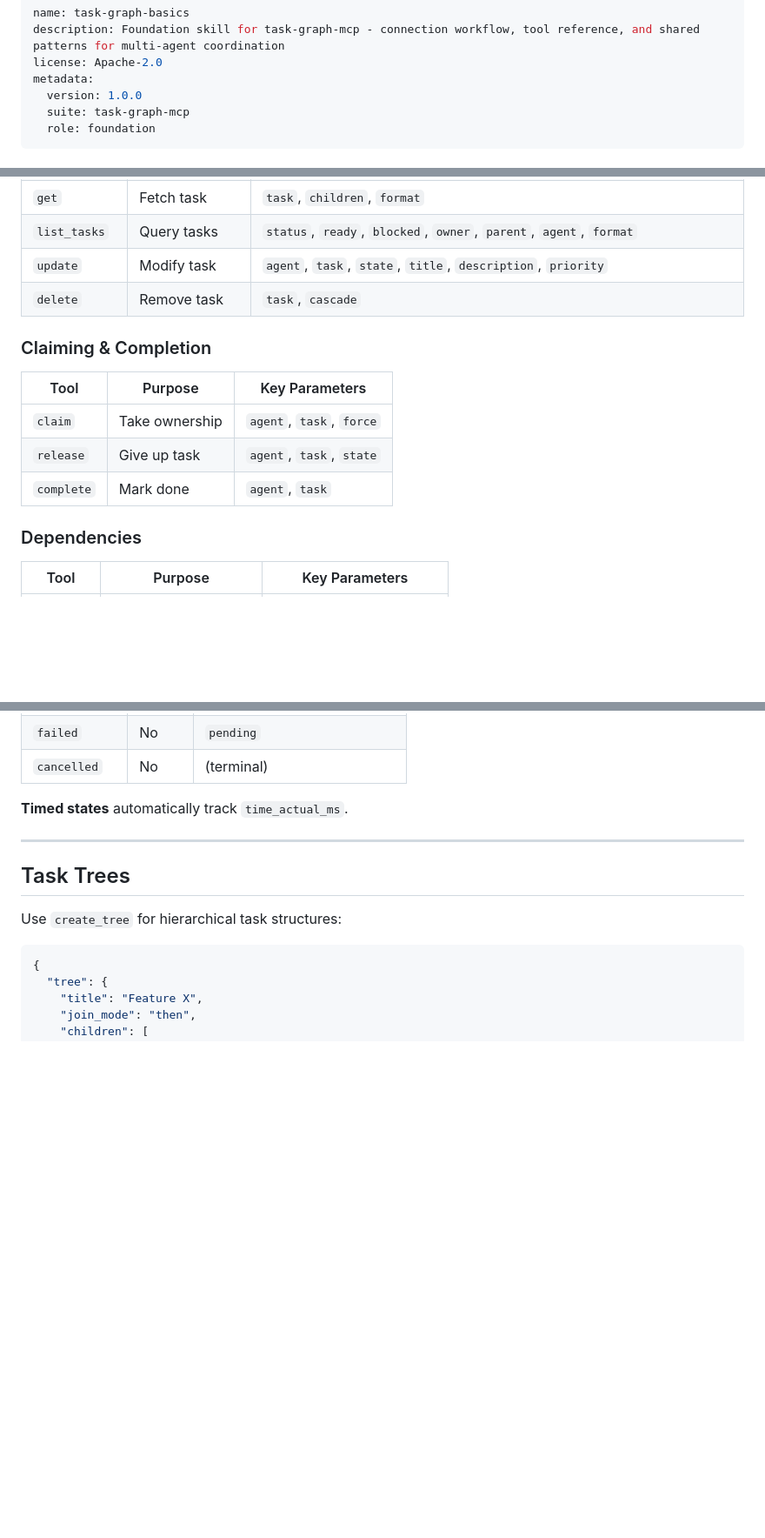
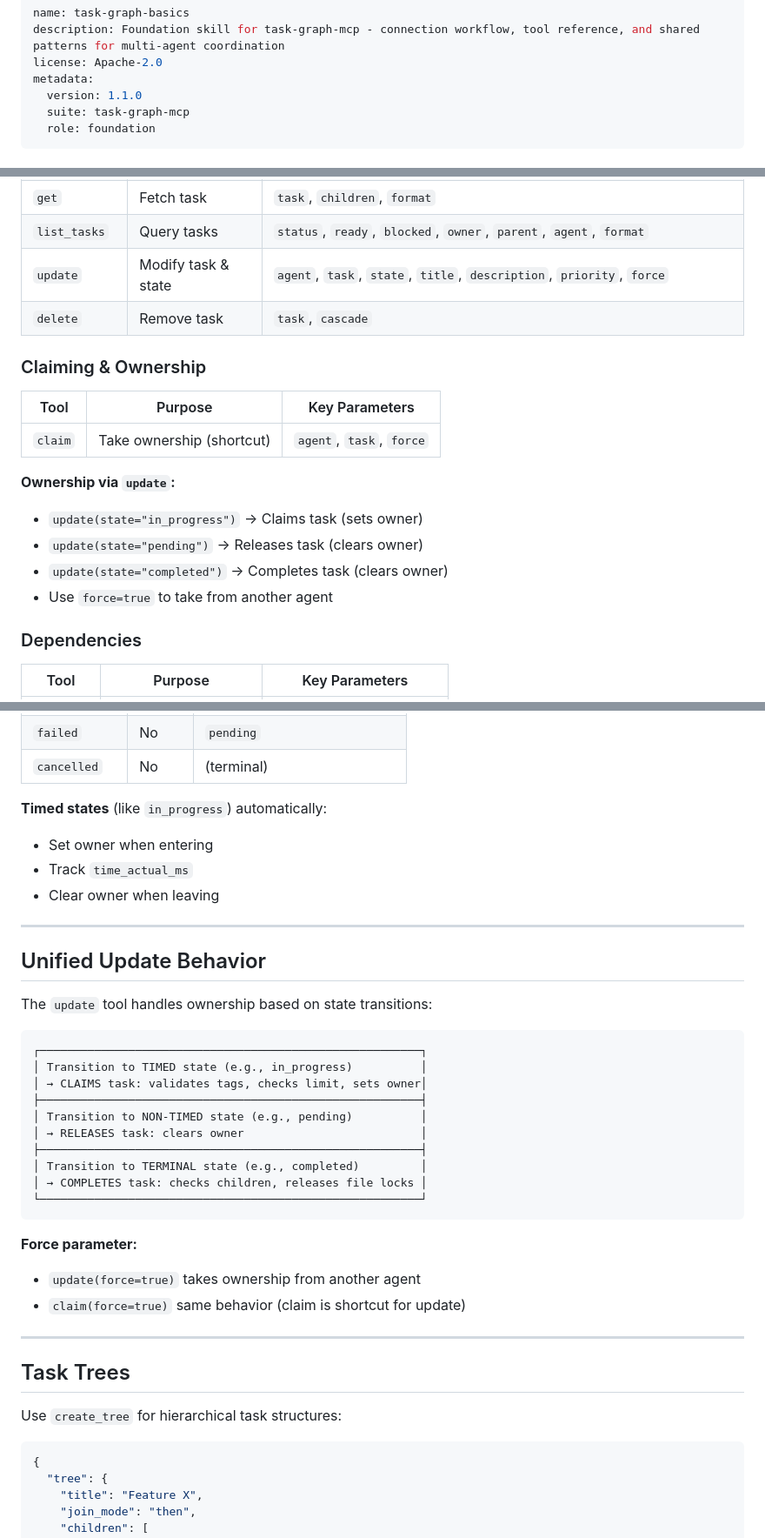
Before and after one commit to Oortonaut/task-graph-mcp, a Markdown page: skills/task-graph-basics/SKILL.md, 3 parts joined by grey strips. Shown at 87% size. Drawn GitHub-style; blank space fills up the shorter version.

````diff
--- a/skills/task-graph-basics/SKILL.md
+++ b/skills/task-graph-basics/SKILL.md
@@ -3,7 +3,7 @@ name: task-graph-basics
 description: Foundation skill for task-graph-mcp - connection workflow, tool reference, and shared patterns for multi-agent coordination
 license: Apache-2.0
 metadata:
-  version: 1.0.0
+  version: 1.1.0
   suite: task-graph-mcp
   role: foundation
 ---
@@ -82,16 +82,20 @@ Every agent MUST connect before using task-graph tools:
 | `create_tree` | Nested structure | `tree` (recursive), `parent` |
 | `get` | Fetch task | `task`, `children`, `format` |
 | `list_tasks` | Query tasks | `status`, `ready`, `blocked`, `owner`, `parent`, `agent`, `format` |
-| `update` | Modify task | `agent`, `task`, `state`, `title`, `description`, `priority` |
+| `update` | Modify task & state | `agent`, `task`, `state`, `title`, `description`, `priority`, `force` |
 | `delete` | Remove task | `task`, `cascade` |
 
-### Claiming & Completion
+### Claiming & Ownership
 
 | Tool | Purpose | Key Parameters |
 |------|---------|----------------|
-| `claim` | Take ownership | `agent`, `task`, `force` |
-| `release` | Give up task | `agent`, `task`, `state` |
-| `complete` | Mark done | `agent`, `task` |
+| `claim` | Take ownership (shortcut) | `agent`, `task`, `force` |
+
+**Ownership via `update`:**
+- `update(state="in_progress")` → Claims task (sets owner)
+- `update(state="pending")` → Releases task (clears owner)
+- `update(state="completed")` → Completes task (clears owner)
+- Use `force=true` to take from another agent
 
 ### Dependencies
 
@@ -152,7 +156,33 @@ pending ──→ in_progress ──→ completed
 | `failed` | No | `pending` |
 | `cancelled` | No | (terminal) |
 
-**Timed states** automatically track `time_actual_ms`.
+**Timed states** (like `in_progress`) automatically:
+- Set owner when entering
+- Track `time_actual_ms`
+- Clear owner when leaving
+
+---
+
+## Unified Update Behavior
+
+The `update` tool handles ownership based on state transitions:
+
+```
+┌────────────────────────────────────────────────────────┐
+│ Transition to TIMED state (e.g., in_progress)          │
+│ → CLAIMS task: validates tags, checks limit, sets owner│
+├────────────────────────────────────────────────────────┤
+│ Transition to NON-TIMED state (e.g., pending)          │
+│ → RELEASES task: clears owner                          │
+├────────────────────────────────────────────────────────┤
+│ Transition to TERMINAL state (e.g., completed)         │
+│ → COMPLETES task: checks children, releases file locks │
+└────────────────────────────────────────────────────────┘
+```
+
+**Force parameter:**
+- `update(force=true)` takes ownership from another agent
+- `claim(force=true)` same behavior (claim is shortcut for update)
 
 ---
 
````
Also changed, not shown: other parts of skills/task-graph-basics/SKILL.md (+8 -8 lines), skills/task-graph-worker/SKILL.md (+10 -9 lines).
